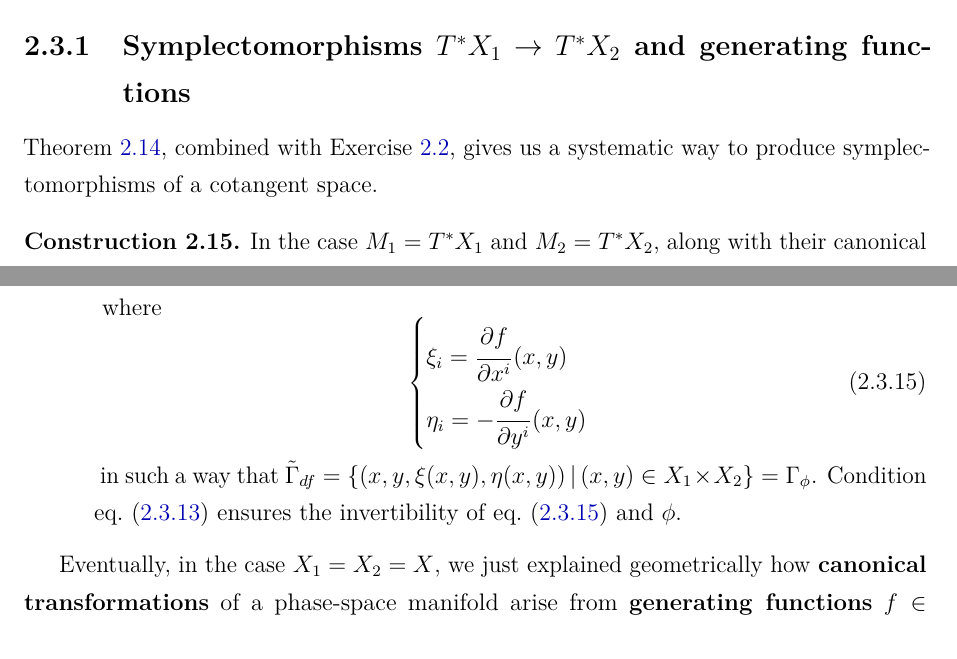
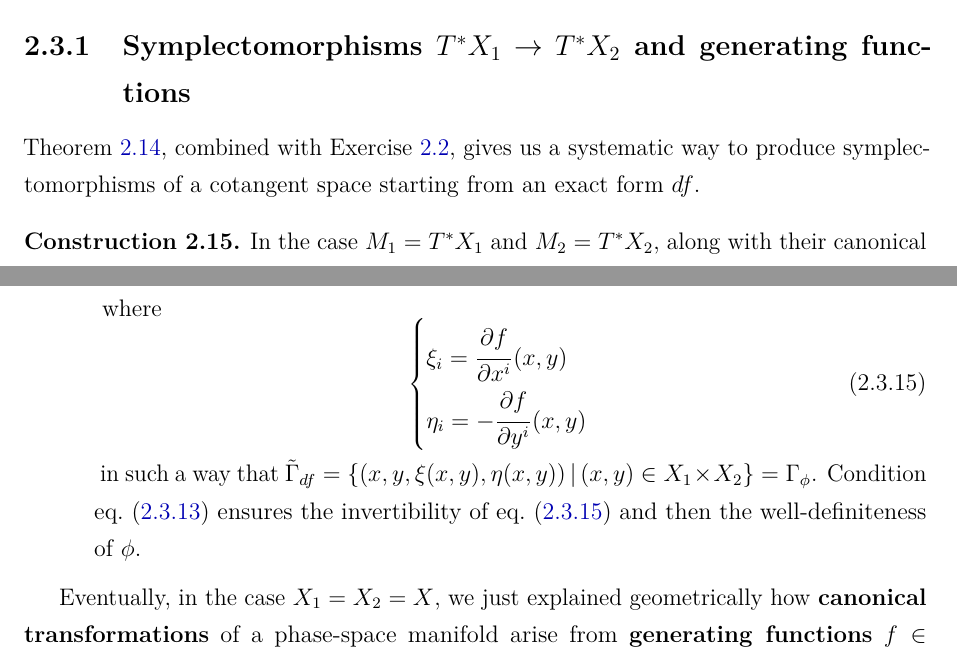
Before and after one commit to mattecapu/hamiltonian-mechanics, a LaTeX thesis (main.tex, which reads symplectic_manifolds.tex): two parts of pages 26 and 27 of 119, joined at a grey line, cut so that both start at the same text. The pictures show the PDF file main.pdf that the author committed with the source.

Commit message:
Small corrections sec. 2.3.1

```diff
--- a/symplectic_manifolds.tex
+++ b/symplectic_manifolds.tex
@@ -386,7 +386,7 @@ where $\pr_.$ denote a projection map onto $M_.$.
 \end{remark}
 
 \subsection{Symplectomorphisms $T^*X_1 \to T^*X_2$ and generating functions}
-Theorem \ref{th:char_of_symplectomorphism}, combined with Exercise~\ref{ex:lagrangian_submanifolds_of_cotangent_bundles}, gives us a systematic way to produce symplectomorphisms of a cotangent space.
+Theorem \ref{th:char_of_symplectomorphism}, combined with Exercise~\ref{ex:lagrangian_submanifolds_of_cotangent_bundles}, gives us a systematic way to produce symplectomorphisms of a cotangent space starting from an exact form $df$.
 
 \begin{construction}
 	In the case $M_1 = T^*X_1$ and $M_2 = T^*X_2$, along with their canonical symplectic structure, then
@@ -422,7 +422,7 @@ Theorem \ref{th:char_of_symplectomorphism}, combined with Exercise~\ref{ex:lagra
 				\eta_i = -\bigpder{f}{y^i}(x,y)
 			\end{cases}
 		\end{eqalign}
-		in such a way that $\tilde\Gamma_{df} = \{(x,y,\xi (x,y),\eta (x,y)) \suchthat (x,y) \in X_1 \times X_2\} = \Gamma_\phi$. Condition eq.~\eqref{eq:canonical_transf_from_gen_funcs_invertibility} ensures the invertibility of eq.~\eqref{eq:canonical_transf_from_gen_funcs} and $\phi$.
+		in such a way that $\tilde\Gamma_{df} = \{(x,y,\xi (x,y),\eta (x,y)) \suchthat (x,y) \in X_1 \times X_2\} = \Gamma_\phi$. Condition eq.~\eqref{eq:canonical_transf_from_gen_funcs_invertibility} ensures the invertibility of eq.~\eqref{eq:canonical_transf_from_gen_funcs} and then the well-definiteness of $\phi$.
 	\end{enumerate}
 \end{construction}
 
```
Also changed, not shown: main.pdf.
